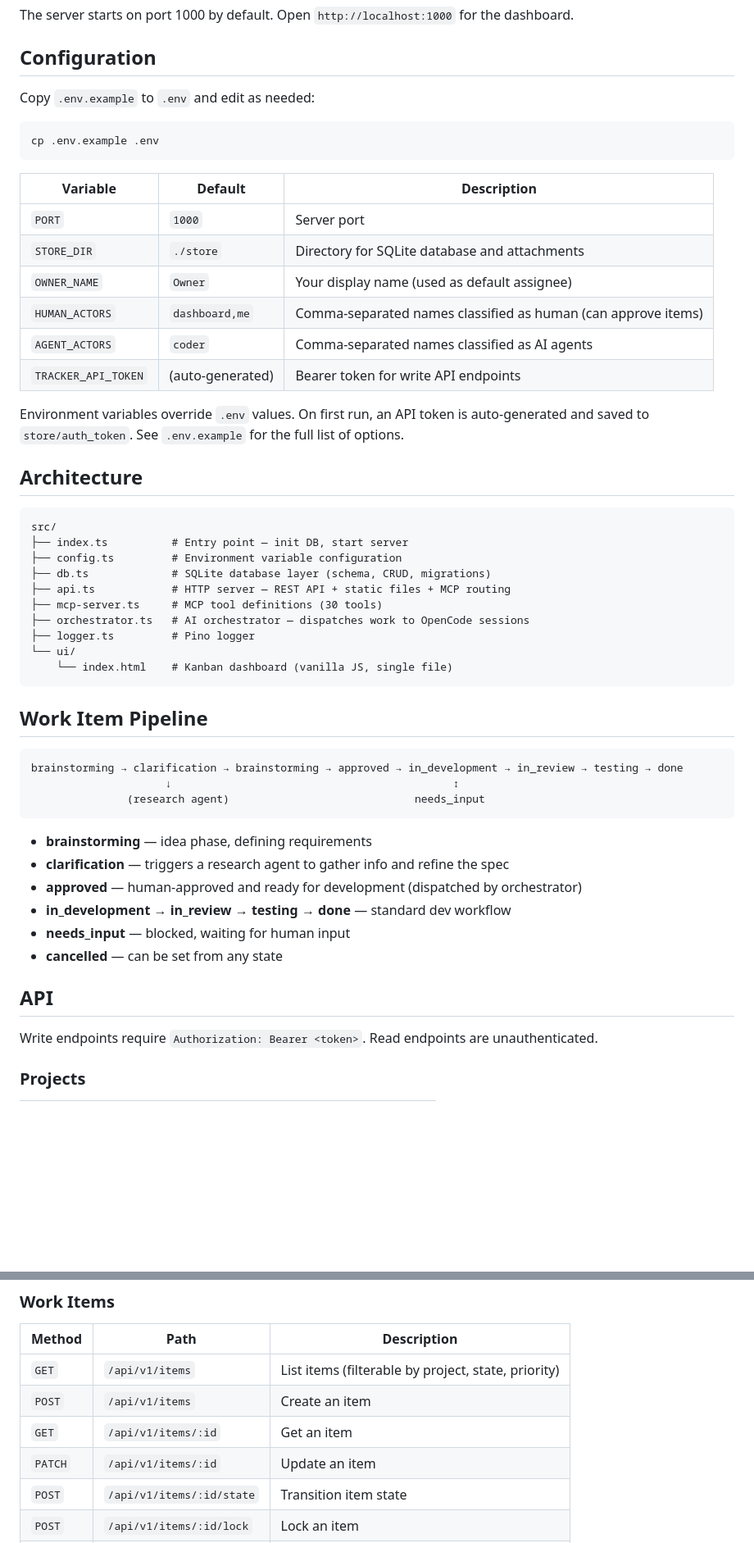
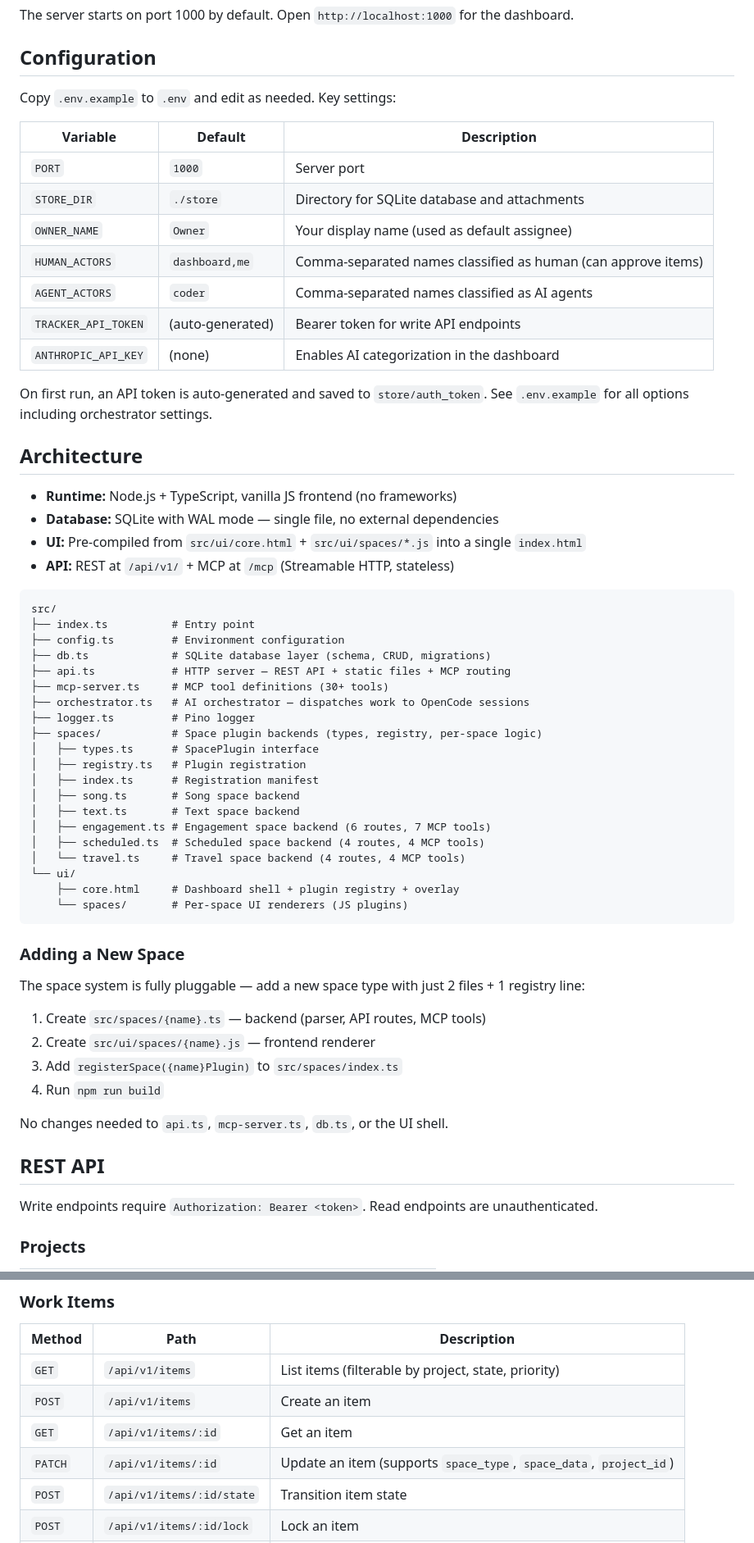
Before and after one commit to moodler/liz-tracker, a Markdown page: README.md, 2 parts joined by grey strips. Shown at 82% size. GitHub-like rendering; blank space fills up the shorter version.

````diff
--- a/README.md
+++ b/README.md
@@ -46,11 +93,7 @@ The server starts on port 1000 by default. Open `http://localhost:1000` for the
 
 ## Configuration
 
-Copy `.env.example` to `.env` and edit as needed:
-
-```bash
-cp .env.example .env
-```
+Copy `.env.example` to `.env` and edit as needed. Key settings:
 
 | Variable | Default | Description |
 | --- | --- | --- |
@@ -60,40 +103,52 @@ cp .env.example .env
 | `HUMAN_ACTORS` | `dashboard,me` | Comma-separated names classified as human (can approve items) |
 | `AGENT_ACTORS` | `coder` | Comma-separated names classified as AI agents |
 | `TRACKER_API_TOKEN` | (auto-generated) | Bearer token for write API endpoints |
+| `ANTHROPIC_API_KEY` | (none) | Enables AI categorization in the dashboard |
 
-Environment variables override `.env` values. On first run, an API token is auto-generated and saved to `store/auth_token`. See `.env.example` for the full list of options.
+On first run, an API token is auto-generated and saved to `store/auth_token`. See `.env.example` for all options including orchestrator settings.
 
 ## Architecture
 
+- **Runtime:** Node.js + TypeScript, vanilla JS frontend (no frameworks)
+- **Database:** SQLite with WAL mode — single file, no external dependencies
+- **UI:** Pre-compiled from `src/ui/core.html` + `src/ui/spaces/*.js` into a single `index.html`
+- **API:** REST at `/api/v1/` + MCP at `/mcp` (Streamable HTTP, stateless)
+
 ```
 src/
-├── index.ts          # Entry point — init DB, start server
-├── config.ts         # Environment variable configuration
+├── index.ts          # Entry point
+├── config.ts         # Environment configuration
 ├── db.ts             # SQLite database layer (schema, CRUD, migrations)
 ├── api.ts            # HTTP server — REST API + static files + MCP routing
-├── mcp-server.ts     # MCP tool definitions (30 tools)
+├── mcp-server.ts     # MCP tool definitions (30+ tools)
 ├── orchestrator.ts   # AI orchestrator — dispatches work to OpenCode sessions
 ├── logger.ts         # Pino logger
+├── spaces/           # Space plugin backends (types, registry, per-space logic)
+│   ├── types.ts      # SpacePlugin interface
+│   ├── registry.ts   # Plugin registration
+│   ├── index.ts      # Registration manifest
+│   ├── song.ts       # Song space backend
+│   ├── text.ts       # Text space backend
+│   ├── engagement.ts # Engagement space backend (6 routes, 7 MCP tools)
+│   ├── scheduled.ts  # Scheduled space backend (4 routes, 4 MCP tools)
+│   └── travel.ts     # Travel space backend (4 routes, 4 MCP tools)
 └── ui/
-    └── index.html    # Kanban dashboard (vanilla JS, single file)
+    ├── core.html     # Dashboard shell + plugin registry + overlay
+    └── spaces/       # Per-space UI renderers (JS plugins)
 ```
 
-## Work Item Pipeline
+### Adding a New Space
 
-```
-brainstorming → clarification → brainstorming → approved → in_development → in_review → testing → done
-                     ↓                                            ↕
-               (research agent)                             needs_input
-```
+The space system is fully pluggable — add a new space type with just 2 files + 1 registry line:
 
-- **brainstorming** — idea phase, defining requirements
-- **clarification** — triggers a research agent to gather info and refine the spec
-- **approved** — human-approved and ready for development (dispatched by orchestrator)
-- **in_development** → **in_review** → **testing** → **done** — standard dev workflow
-- **needs_input** — blocked, waiting for human input
-- **cancelled** — can be set from any state
+1. Create `src/spaces/{name}.ts` — backend (parser, API routes, MCP tools)
+2. Create `src/ui/spaces/{name}.js` — frontend renderer
+3. Add `registerSpace({name}Plugin)` to `src/spaces/index.ts`
+4. Run `npm run build`
 
-## API
+No changes needed to `api.ts`, `mcp-server.ts`, `db.ts`, or the UI shell.
+
+## REST API
 
 Write endpoints require `Authorization: Bearer <token>`. Read endpoints are unauthenticated.
 
@@ -114,7 +169,7 @@ Write endpoints require `Authorization: Bearer <token>`. Read endpoints are unau
 | `GET` | `/api/v1/items` | List items (filterable by project, state, priority) |
 | `POST` | `/api/v1/items` | Create an item |
 | `GET` | `/api/v1/items/:id` | Get an item |
-| `PATCH` | `/api/v1/items/:id` | Update an item |
+| `PATCH` | `/api/v1/items/:id` | Update an item (supports `space_type`, `space_data`, `project_id`) |
 | `POST` | `/api/v1/items/:id/state` | Transition item state |
 | `POST` | `/api/v1/items/:id/lock` | Lock an item |
 | `DELETE` | `/api/v1/items/:id/lock` | Unlock an item |
````
Also changed, not shown: other parts of README.md (+102 -40 lines).
